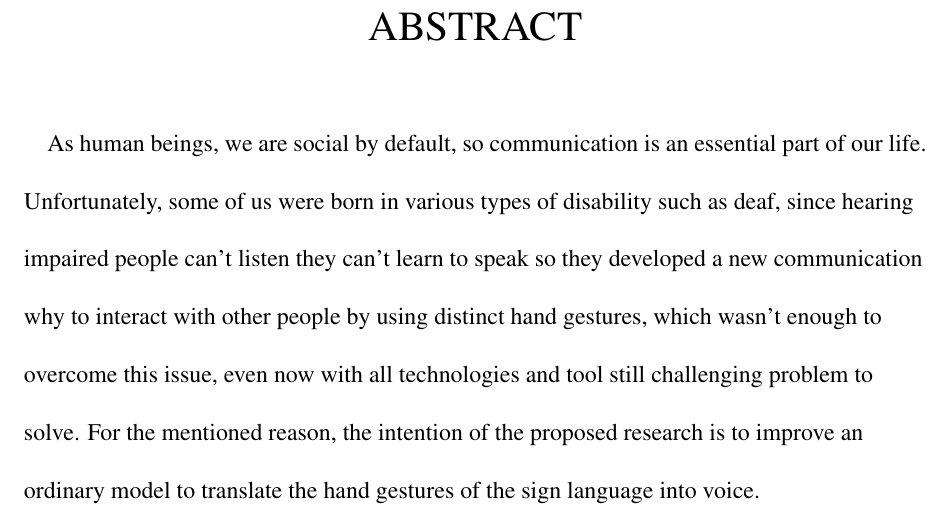
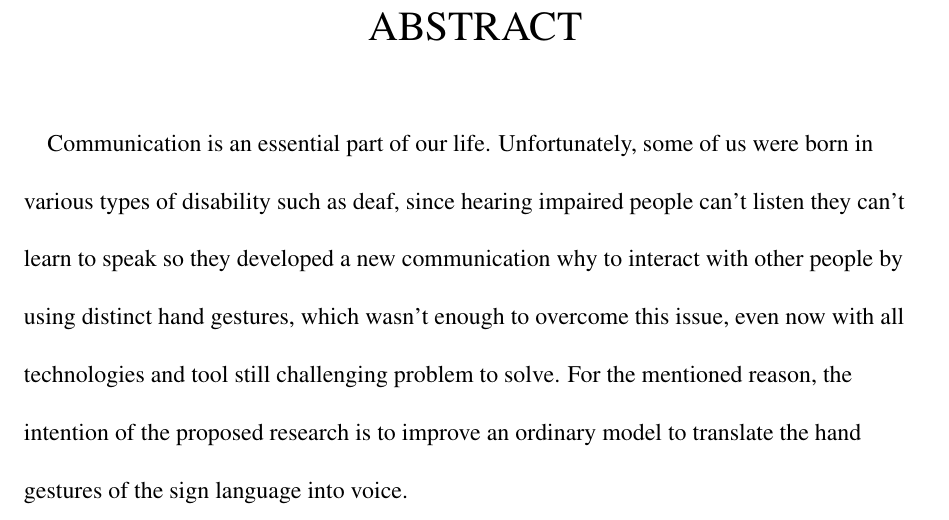
Before and after one commit to Maen1/iium, a LaTeX thesis (report/report.tex): part of page 4 of 28, cut so that both start at the same text. Compiled offline with pdfLaTeX.

Commit message:
update abstract

```diff
--- a/report/report.tex
+++ b/report/report.tex
@@ -100,7 +100,7 @@
         \LARGE ABSTRACT
     \end{center}
     \paragraph{}
-        As human beings, we are social by default, so communication is an essential part of our life.
+        Communication is an essential part of our life.
         Unfortunately, some of us were born in various types of disability such as deaf,
         since hearing impaired people can't listen they can't learn to speak so they developed
         a new communication why to interact with other people by using distinct hand gestures,
```
Also changed, not shown: report/report.pdf, 3 other files.
